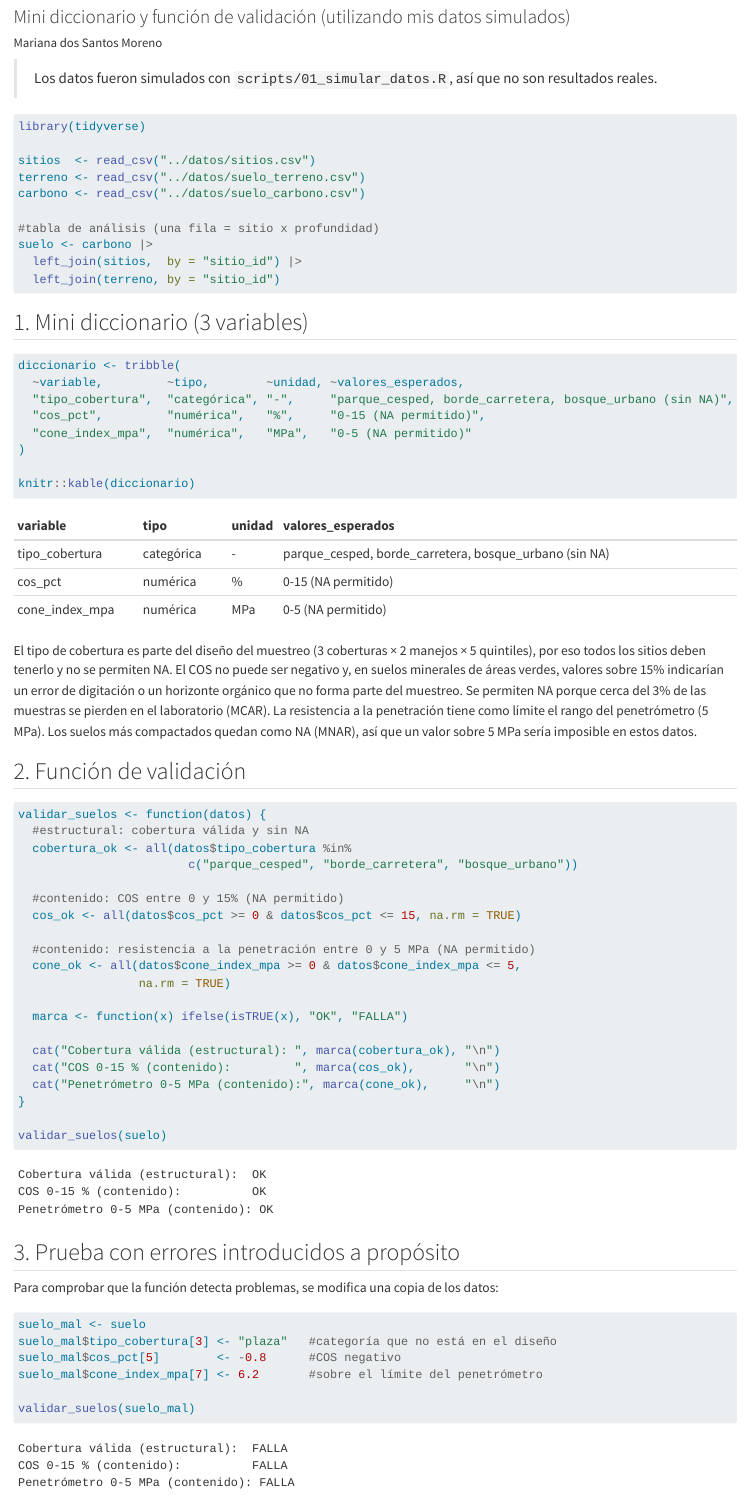
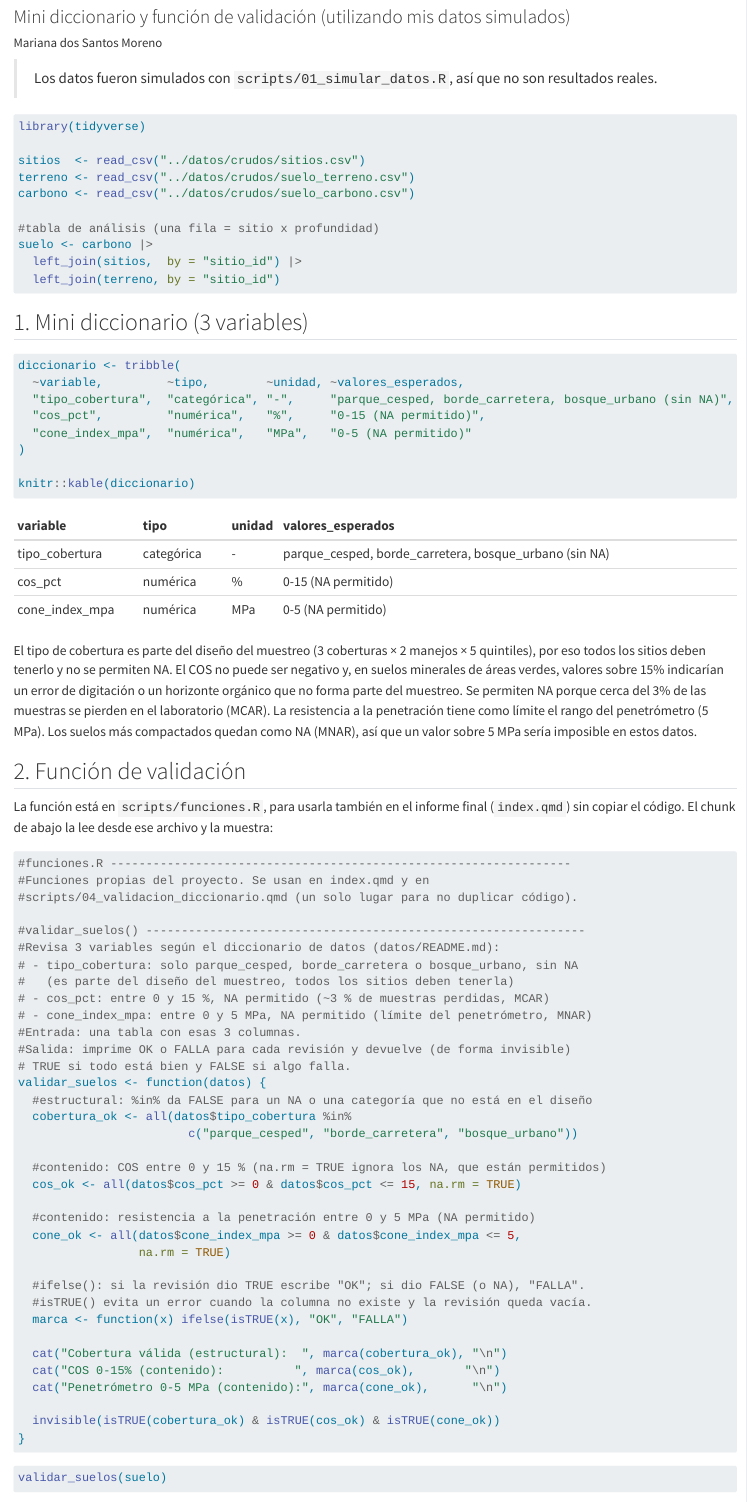
Before and after one commit to runaweay/cos_suelos_urbanos_santiago, a Quarto document (scripts/04_validacion_diccionario.qmd): the page in a window 1100 px wide, from 80 px down. Rendered offline with R 4.5, knitr and Pandoc in place of Quarto, with nearby package versions.

Commit message:
mueve validar_suelos() a funciones.R y renumera las actividades (03 y 04)

````diff
--- a/scripts/05_validacion_diccionario.qmd
+++ b/scripts/04_validacion_diccionario.qmd
@@ -5,7 +5,6 @@ author: "Mariana dos Santos Moreno"
 lang: es
 format:
   html:
-    embed-resources: true
     code-fold: false
 execute:
   warning: false
@@ -17,9 +16,9 @@ execute:
 ```{r}
 library(tidyverse)
 
-sitios  <- read_csv("../datos/sitios.csv")
-terreno <- read_csv("../datos/suelo_terreno.csv")
-carbono <- read_csv("../datos/suelo_carbono.csv")
+sitios  <- read_csv("../datos/crudos/sitios.csv")
+terreno <- read_csv("../datos/crudos/suelo_terreno.csv")
+carbono <- read_csv("../datos/crudos/suelo_carbono.csv")
 
 #tabla de análisis (una fila = sitio x profundidad)
 suelo <- carbono |>
@@ -44,26 +43,13 @@ El tipo de cobertura es parte del diseño del muestreo (3 coberturas × 2 manejo
 
 ## 2. Función de validación
 
+La función está en `scripts/funciones.R`, para usarla también en el informe final (`index.qmd`) sin copiar el código. El chunk de abajo la lee desde ese archivo y la muestra:
+
 ```{r}
-validar_suelos <- function(datos) {
-  #estructural: cobertura válida y sin NA
-  cobertura_ok <- all(datos$tipo_cobertura %in%
-                        c("parque_cesped", "borde_carretera", "bosque_urbano"))
+#| file: funciones.R
+```
 
-  #contenido: COS entre 0 y 15% (NA permitido)
-  cos_ok <- all(datos$cos_pct >= 0 & datos$cos_pct <= 15, na.rm = TRUE)
-
-  #contenido: resistencia a la penetración entre 0 y 5 MPa (NA permitido)
-  cone_ok <- all(datos$cone_index_mpa >= 0 & datos$cone_index_mpa <= 5,
-                 na.rm = TRUE)
-
-  marca <- function(x) ifelse(isTRUE(x), "OK", "FALLA")
-
-  cat("Cobertura válida (estructural): ", marca(cobertura_ok), "\n")
-  cat("COS 0-15 % (contenido):         ", marca(cos_ok),       "\n")
-  cat("Penetrómetro 0-5 MPa (contenido):", marca(cone_ok),     "\n")
-}
-
+```{r}
 validar_suelos(suelo)
 ```
 
--- /dev/null
+++ b/scripts/funciones.R
@@ -0,0 +1,35 @@
+#funciones.R -----------------------------------------------------------------
+#Funciones propias del proyecto. Se usan en index.qmd y en
+#scripts/04_validacion_diccionario.qmd (un solo lugar para no duplicar código).
+
+#validar_suelos() --------------------------------------------------------------
+#Revisa 3 variables según el diccionario de datos (datos/README.md):
+# - tipo_cobertura: solo parque_cesped, borde_carretera o bosque_urbano, sin NA
+#   (es parte del diseño del muestreo, todos los sitios deben tenerla)
+# - cos_pct: entre 0 y 15 %, NA permitido (~3 % de muestras perdidas, MCAR)
+# - cone_index_mpa: entre 0 y 5 MPa, NA permitido (límite del penetrómetro, MNAR)
+#Entrada: una tabla con esas 3 columnas.
+#Salida: imprime OK o FALLA para cada revisión y devuelve (de forma invisible)
+# TRUE si todo está bien y FALSE si algo falla.
+validar_suelos <- function(datos) {
+  #estructural: %in% da FALSE para un NA o una categoría que no está en el diseño
+  cobertura_ok <- all(datos$tipo_cobertura %in%
+                        c("parque_cesped", "borde_carretera", "bosque_urbano"))
+
+  #contenido: COS entre 0 y 15 % (na.rm = TRUE ignora los NA, que están permitidos)
+  cos_ok <- all(datos$cos_pct >= 0 & datos$cos_pct <= 15, na.rm = TRUE)
+
+  #contenido: resistencia a la penetración entre 0 y 5 MPa (NA permitido)
+  cone_ok <- all(datos$cone_index_mpa >= 0 & datos$cone_index_mpa <= 5,
+                 na.rm = TRUE)
+
+  #ifelse(): si la revisión dio TRUE escribe "OK"; si dio FALSE (o NA), "FALLA".
+  #isTRUE() evita un error cuando la columna no existe y la revisión queda vacía.
+  marca <- function(x) ifelse(isTRUE(x), "OK", "FALLA")
+
+  cat("Cobertura válida (estructural):  ", marca(cobertura_ok), "\n")
+  cat("COS 0-15% (contenido):          ", marca(cos_ok),       "\n")
+  cat("Penetrómetro 0-5 MPa (contenido):", marca(cone_ok),      "\n")
+
+  invisible(isTRUE(cobertura_ok) & isTRUE(cos_ok) & isTRUE(cone_ok))
+}
````
Also changed, not shown: scripts/03_group_by_nest.qmd (renamed from scripts/04_group_by_nest.qmd, +3 -4 lines), scripts/04_group_by_nest.html (deleted), scripts/05_validacion_diccionario.html (deleted).
